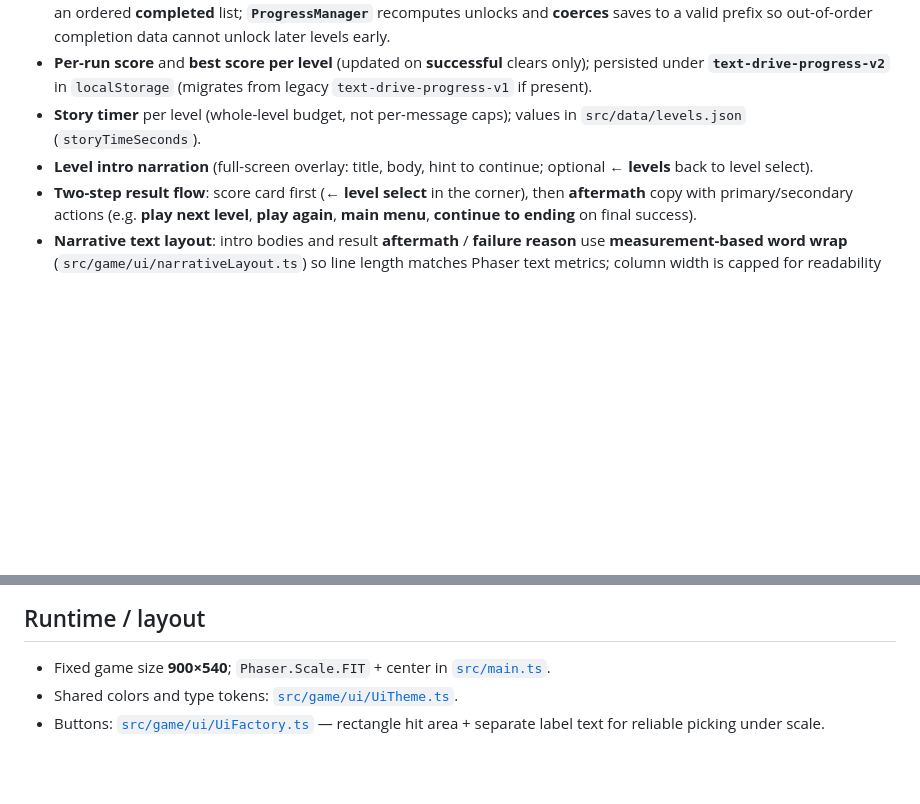
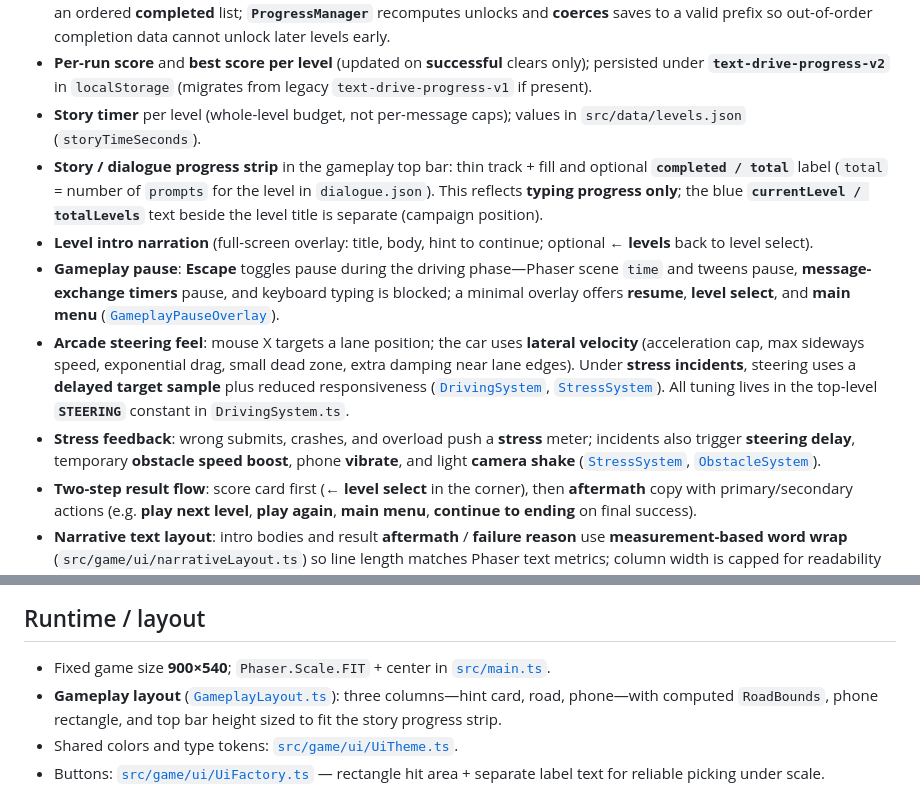
Before and after one commit to zxyandreay/text-drive, a Markdown page: README.md, 2 parts joined by grey strips. Rendered like a GitHub page; blank space fills up the shorter version.

```diff
--- a/README.md
+++ b/README.md
@@ -34,7 +36,11 @@ There are **three** narrative levels (in order):
 - **Strict linear unlocks**: only **level 1** is available on a fresh save; completing level *n* unlocks level *n*+1. Progress is stored as an ordered **completed** list; **`ProgressManager`** recomputes unlocks and **coerces** saves to a valid prefix so out-of-order completion data cannot unlock later levels early.
 - **Per-run score** and **best score per level** (updated on **successful** clears only); persisted under **`text-drive-progress-v2`** in `localStorage` (migrates from legacy `text-drive-progress-v1` if present).
 - **Story timer** per level (whole-level budget, not per-message caps); values in `src/data/levels.json` (`storyTimeSeconds`).
+- **Story / dialogue progress strip** in the gameplay top bar: thin track + fill and optional **`completed / total`** label (`total` = number of `prompts` for the level in `dialogue.json`). This reflects **typing progress only**; the blue **`currentLevel / totalLevels`** text beside the level title is separate (campaign position).
 - **Level intro narration** (full-screen overlay: title, body, hint to continue; optional **← levels** back to level select).
+- **Gameplay pause**: **Escape** toggles pause during the driving phase—Phaser scene `time` and tweens pause, **message-exchange timers** pause, and keyboard typing is blocked; a minimal overlay offers **resume**, **level select**, and **main menu** ([`GameplayPauseOverlay`](src/game/ui/GameplayPauseOverlay.ts)).
+- **Arcade steering feel**: mouse X targets a lane position; the car uses **lateral velocity** (acceleration cap, max sideways speed, exponential drag, small dead zone, extra damping near lane edges). Under **stress incidents**, steering uses a **delayed target sample** plus reduced responsiveness ([`DrivingSystem`](src/game/systems/DrivingSystem.ts), [`StressSystem`](src/game/systems/StressSystem.ts)). All tuning lives in the top-level **`STEERING`** constant in `DrivingSystem.ts`.
+- **Stress feedback**: wrong submits, crashes, and overload push a **stress** meter; incidents also trigger **steering delay**, temporary **obstacle speed boost**, phone **vibrate**, and light **camera shake** ([`StressSystem`](src/game/systems/StressSystem.ts), [`ObstacleSystem`](src/game/systems/ObstacleSystem.ts)).
 - **Two-step result flow**: score card first (**← level select** in the corner), then **aftermath** copy with primary/secondary actions (e.g. **play next level**, **play again**, **main menu**, **continue to ending** on final success).
 - **Narrative text layout**: intro bodies and result **aftermath** / **failure reason** use **measurement-based word wrap** (`src/game/ui/narrativeLayout.ts`) so line length matches Phaser text metrics; column width is capped for readability and scales with panel width.
 - **Phone messaging UI**: scrollable chat (partner / player bubbles), optional typing indicator, per-level pacing in `src/game/ui/messagePacing.ts` (keys: `first-date`, `marriage`, `dying-wife`). Reply hints and typed feedback use shared monospace layout logic in `src/game/ui/typingHighlightLayout.ts` (word-aware wrapping).
@@ -116,6 +123,7 @@ In the repo **Settings → Pages**, set the source to **GitHub Actions** if need
 ## Runtime / layout
 
 - Fixed game size **900×540**; `Phaser.Scale.FIT` + center in [`src/main.ts`](src/main.ts).
+- **Gameplay layout** ([`GameplayLayout.ts`](src/game/ui/GameplayLayout.ts)): three columns—hint card, road, phone—with computed `RoadBounds`, phone rectangle, and top bar height sized to fit the story progress strip.
 - Shared colors and type tokens: [`src/game/ui/UiTheme.ts`](src/game/ui/UiTheme.ts).
 - Buttons: [`src/game/ui/UiFactory.ts`](src/game/ui/UiFactory.ts) — rectangle hit area + separate label text for reliable picking under scale.
 
```
Also changed, not shown: other parts of README.md (+57 -36 lines).
